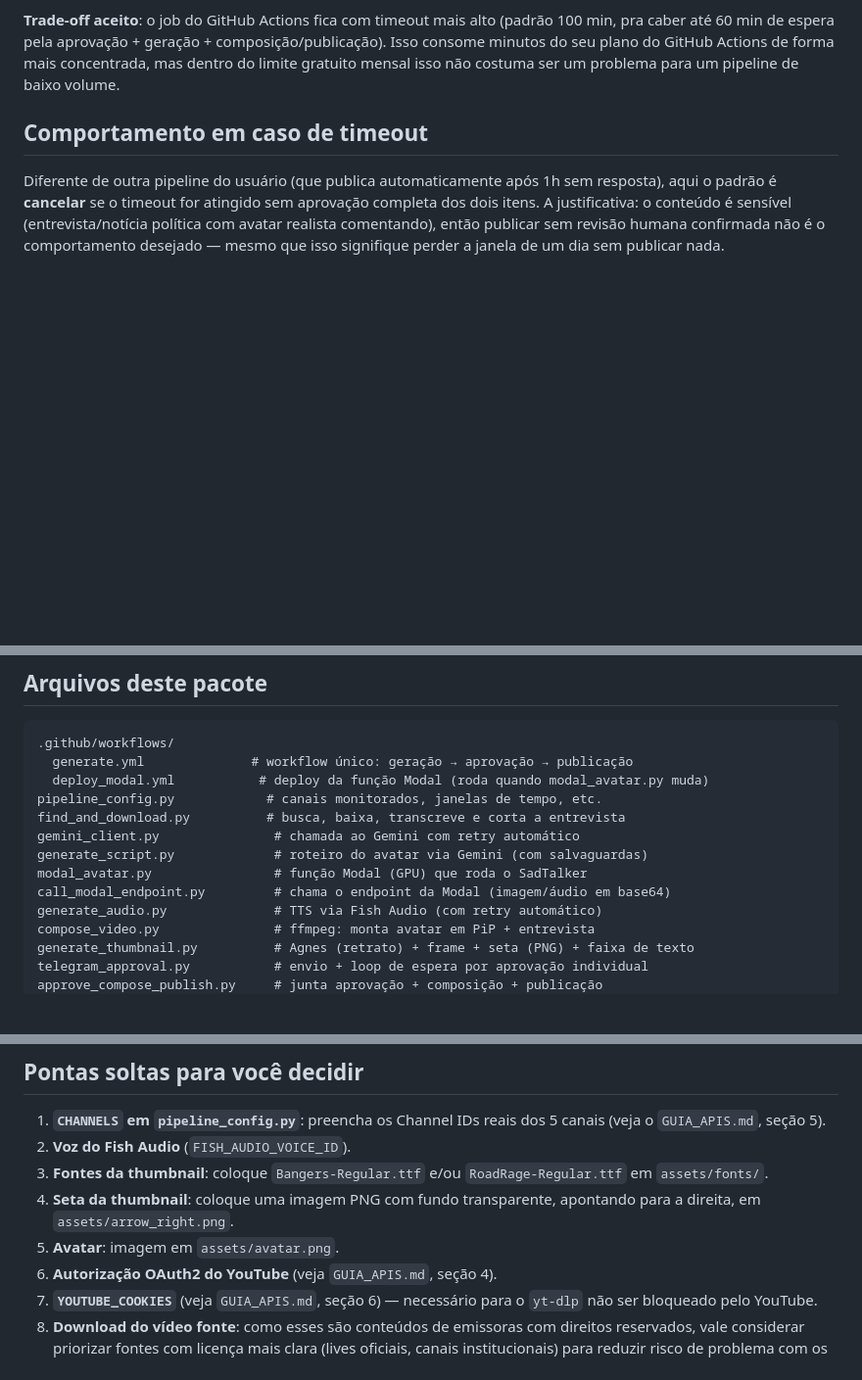
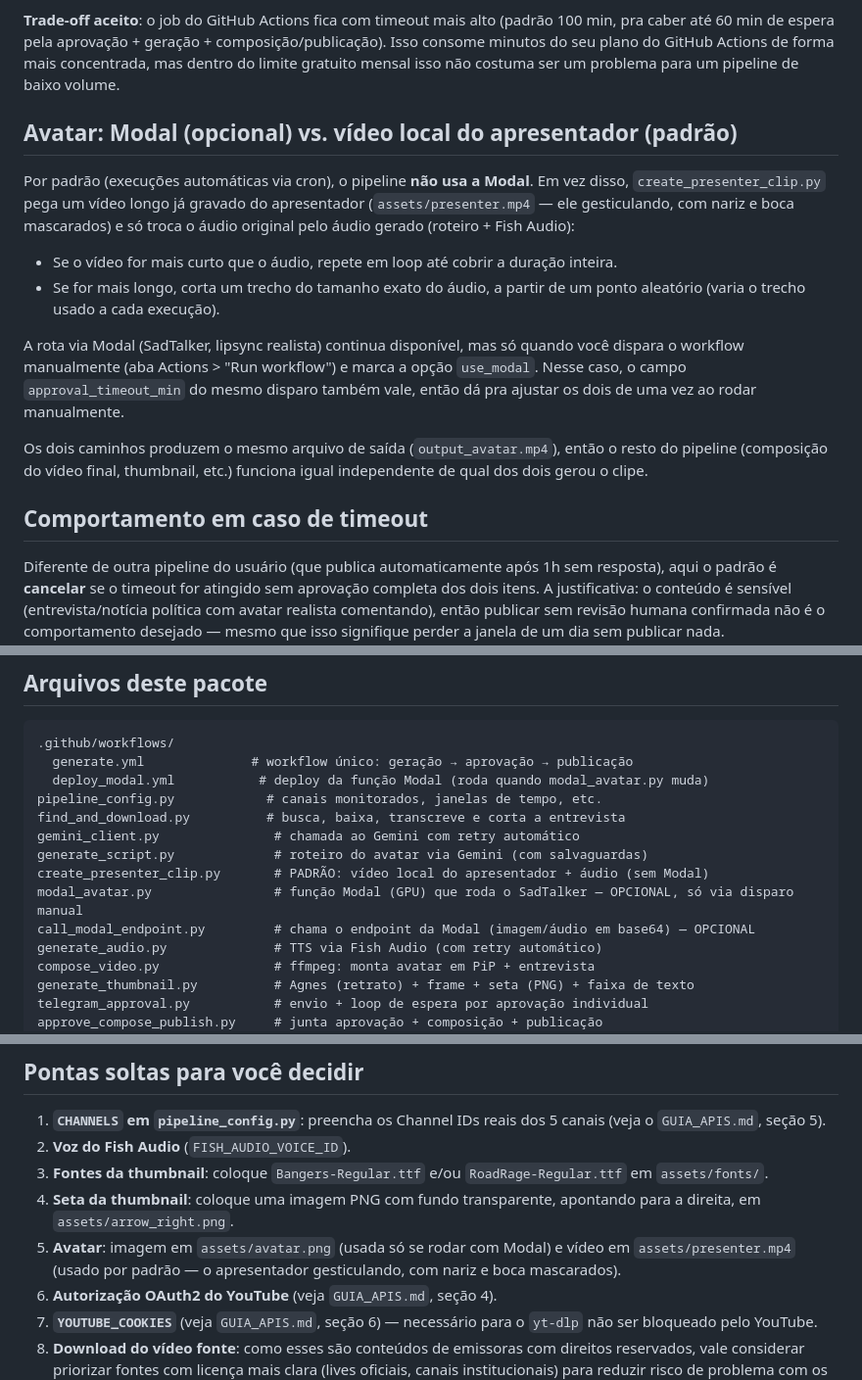
Before and after one commit to Sgt-cod/relatos-automation, a Markdown page: ARQUITETURA.md, 3 parts joined by grey strips. Shown at 98% size. Drawn GitHub-style; blank space fills up the shorter version.

Commit message:
Documentar opções de avatar no pipeline
Adiciona seção sobre uso de Modal e vídeo local do apresentador.

```diff
--- a/ARQUITETURA.md
+++ b/ARQUITETURA.md
@@ -74,6 +74,28 @@ composição/publicação). Isso consome minutos do seu plano do GitHub Actions
 de forma mais concentrada, mas dentro do limite gratuito mensal isso não
 costuma ser um problema para um pipeline de baixo volume.
 
+## Avatar: Modal (opcional) vs. vídeo local do apresentador (padrão)
+
+Por padrão (execuções automáticas via cron), o pipeline **não usa a
+Modal**. Em vez disso, `create_presenter_clip.py` pega um vídeo longo já
+gravado do apresentador (`assets/presenter.mp4` — ele gesticulando, com
+nariz e boca mascarados) e só troca o áudio original pelo áudio gerado
+(roteiro + Fish Audio):
+- Se o vídeo for mais curto que o áudio, repete em loop até cobrir a
+  duração inteira.
+- Se for mais longo, corta um trecho do tamanho exato do áudio, a partir
+  de um ponto aleatório (varia o trecho usado a cada execução).
+
+A rota via Modal (SadTalker, lipsync realista) continua disponível, mas
+só quando você dispara o workflow manualmente (aba Actions > "Run
+workflow") e marca a opção `use_modal`. Nesse caso, o campo
+`approval_timeout_min` do mesmo disparo também vale, então dá pra
+ajustar os dois de uma vez ao rodar manualmente.
+
+Os dois caminhos produzem o mesmo arquivo de saída (`output_avatar.mp4`),
+então o resto do pipeline (composição do vídeo final, thumbnail, etc.)
+funciona igual independente de qual dos dois gerou o clipe.
+
 ## Comportamento em caso de timeout
 
 Diferente de outra pipeline do usuário (que publica automaticamente após 1h
@@ -97,8 +119,9 @@ pipeline_config.py            # canais monitorados, janelas de tempo, etc.
 find_and_download.py          # busca, baixa, transcreve e corta a entrevista
 gemini_client.py               # chamada ao Gemini com retry automático
 generate_script.py             # roteiro do avatar via Gemini (com salvaguardas)
-modal_avatar.py                # função Modal (GPU) que roda o SadTalker
-call_modal_endpoint.py         # chama o endpoint da Modal (imagem/áudio em base64)
+create_presenter_clip.py       # PADRÃO: vídeo local do apresentador + áudio (sem Modal)
+modal_avatar.py                # função Modal (GPU) que roda o SadTalker — OPCIONAL, só via disparo manual
+call_modal_endpoint.py         # chama o endpoint da Modal (imagem/áudio em base64) — OPCIONAL
 generate_audio.py              # TTS via Fish Audio (com retry automático)
 compose_video.py               # ffmpeg: monta avatar em PiP + entrevista
 generate_thumbnail.py          # Agnes (retrato) + frame + seta (PNG) + faixa de texto
@@ -116,7 +139,9 @@ publish_youtube.py             # upload final no YouTube
    `RoadRage-Regular.ttf` em `assets/fonts/`.
 4. **Seta da thumbnail**: coloque uma imagem PNG com fundo transparente,
    apontando para a direita, em `assets/arrow_right.png`.
-5. **Avatar**: imagem em `assets/avatar.png`.
+5. **Avatar**: imagem em `assets/avatar.png` (usada só se rodar com Modal)
+   e vídeo em `assets/presenter.mp4` (usado por padrão — o apresentador
+   gesticulando, com nariz e boca mascarados).
 6. **Autorização OAuth2 do YouTube** (veja `GUIA_APIS.md`, seção 4).
 7. **`YOUTUBE_COOKIES`** (veja `GUIA_APIS.md`, seção 6) — necessário para o
    `yt-dlp` não ser bloqueado pelo YouTube.
```
